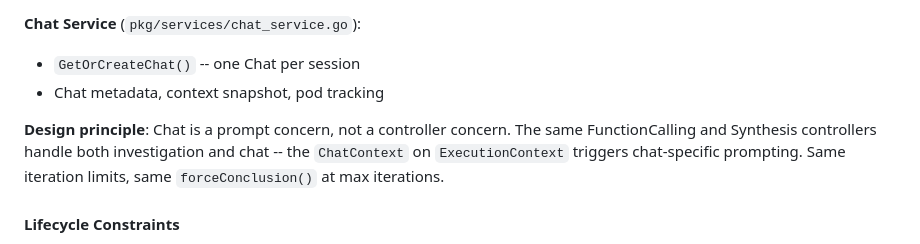
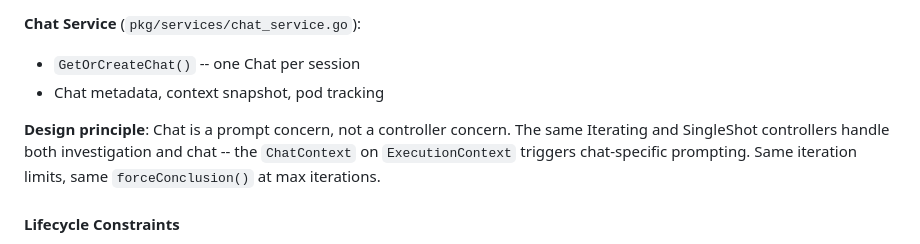
Before and after one commit to codeready-toolchain/tarsy, a Markdown page: docs/functional-areas-design.md, the part around the change. Rendered like a GitHub page.

```diff
--- a/docs/functional-areas-design.md
+++ b/docs/functional-areas-design.md
@@ -906,7 +906,7 @@ graph TB
 - `GetOrCreateChat()` -- one Chat per session
 - Chat metadata, context snapshot, pod tracking
 
-**Design principle**: Chat is a prompt concern, not a controller concern. The same FunctionCalling and Synthesis controllers handle both investigation and chat -- the `ChatContext` on `ExecutionContext` triggers chat-specific prompting. Same iteration limits, same `forceConclusion()` at max iterations.
+**Design principle**: Chat is a prompt concern, not a controller concern. The same Iterating and SingleShot controllers handle both investigation and chat -- the `ChatContext` on `ExecutionContext` triggers chat-specific prompting. Same iteration limits, same `forceConclusion()` at max iterations.
 
 #### Lifecycle Constraints
 
```
Also changed, not shown: docs/architecture-overview.md (+3 -3 lines).
